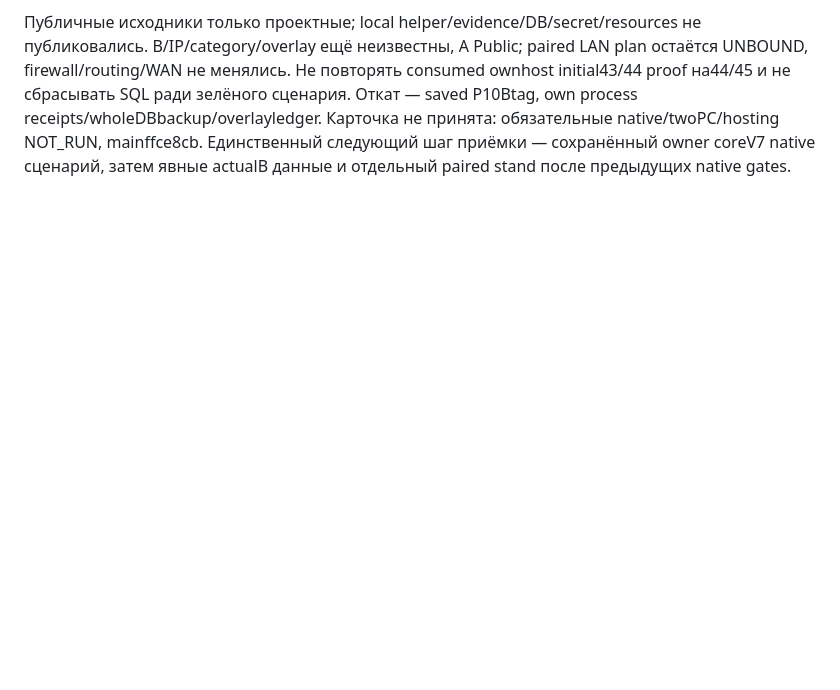
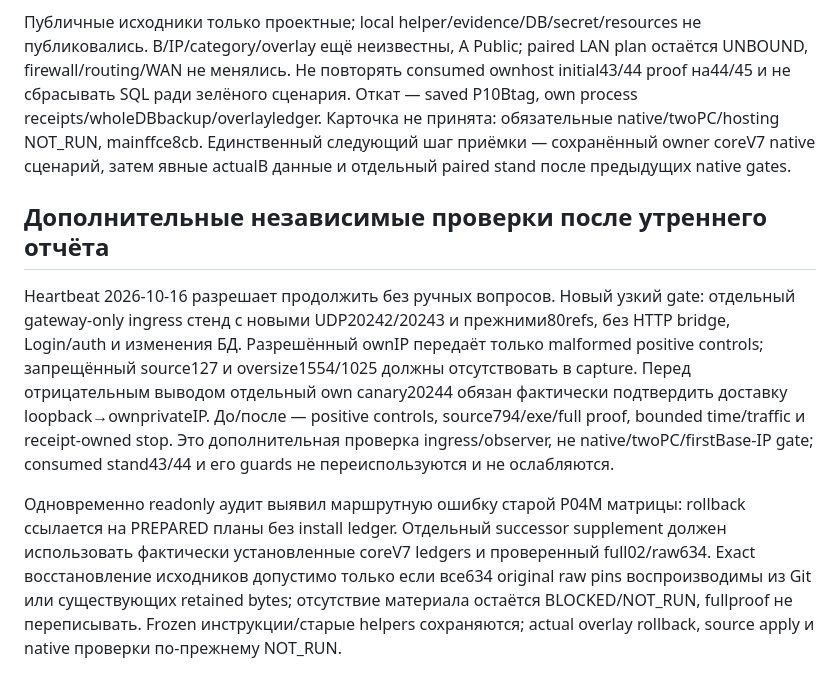
Before and after one commit to NSNull97/wot_9.1_restart, a Markdown page: docs/plans/NET-02.md, the part around the change. Drawn GitHub-style; blank space fills up the shorter version.

Commit message:
docs(net-02): plan ingress evidence and repair morning qualification route

```diff
--- a/docs/plans/NET-02.md
+++ b/docs/plans/NET-02.md
@@ -104,3 +104,24 @@ ownhost initial43/44 proof на44/45 и не сбрасывать SQL ради
 Карточка не принята: обязательные native/twoPC/hosting NOT_RUN, mainffce8cb.
 Единственный следующий шаг приёмки — сохранённый owner coreV7 native сценарий,
 затем явные actualB данные и отдельный paired stand после предыдущих native gates.
+
+## Дополнительные независимые проверки после утреннего отчёта
+
+Heartbeat 2026-10-16 разрешает продолжить без ручных вопросов. Новый узкий gate:
+отдельный gateway-only ingress стенд с новыми UDP20242/20243 и прежними80refs,
+без HTTP bridge, Login/auth и изменения БД. Разрешённый ownIP передаёт только
+malformed positive controls; запрещённый source127 и oversize1554/1025 должны
+отсутствовать в capture. Перед отрицательным выводом отдельный own canary20244
+обязан фактически подтвердить доставку loopback→ownprivateIP. До/после — positive
+controls, source794/exe/full proof, bounded time/traffic и receipt-owned stop.
+Это дополнительная проверка ingress/observer, не native/twoPC/firstBase-IP gate;
+consumed stand43/44 и его guards не переиспользуются и не ослабляются.
+
+Одновременно readonly аудит выявил маршрутную ошибку старой P04M матрицы:
+rollback ссылается на PREPARED планы без install ledger. Отдельный successor
+supplement должен использовать фактически установленные coreV7 ledgers и
+проверенный full02/raw634. Exact восстановление исходников допустимо только
+если все634 original raw pins воспроизводимы из Git или существующих retained
+bytes; отсутствие материала остаётся BLOCKED/NOT_RUN, fullproof не переписывать.
+Frozen инструкции/старые helpers сохраняются; actual overlay rollback, source
+apply и native проверки по-прежнему NOT_RUN.
```
